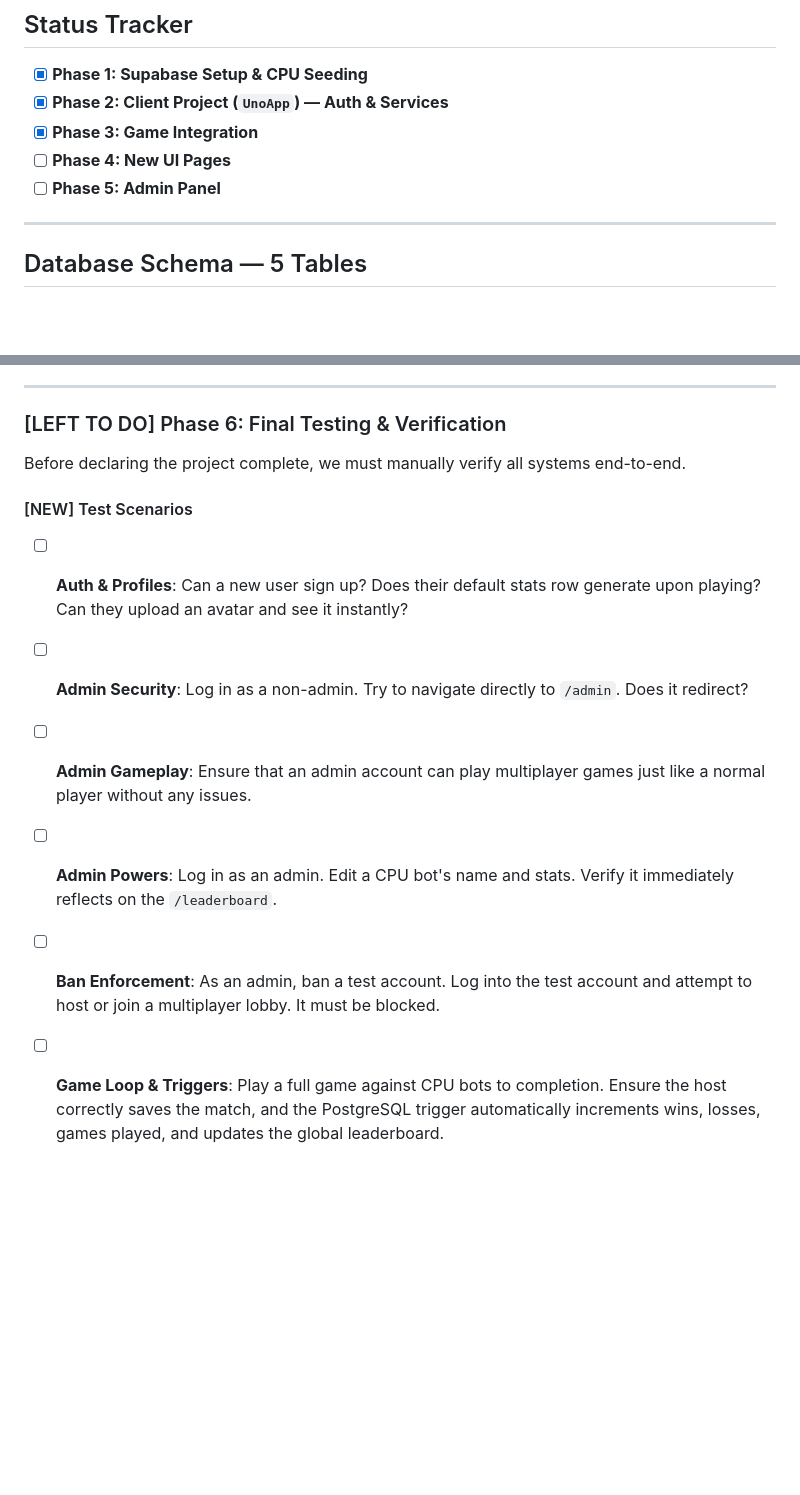
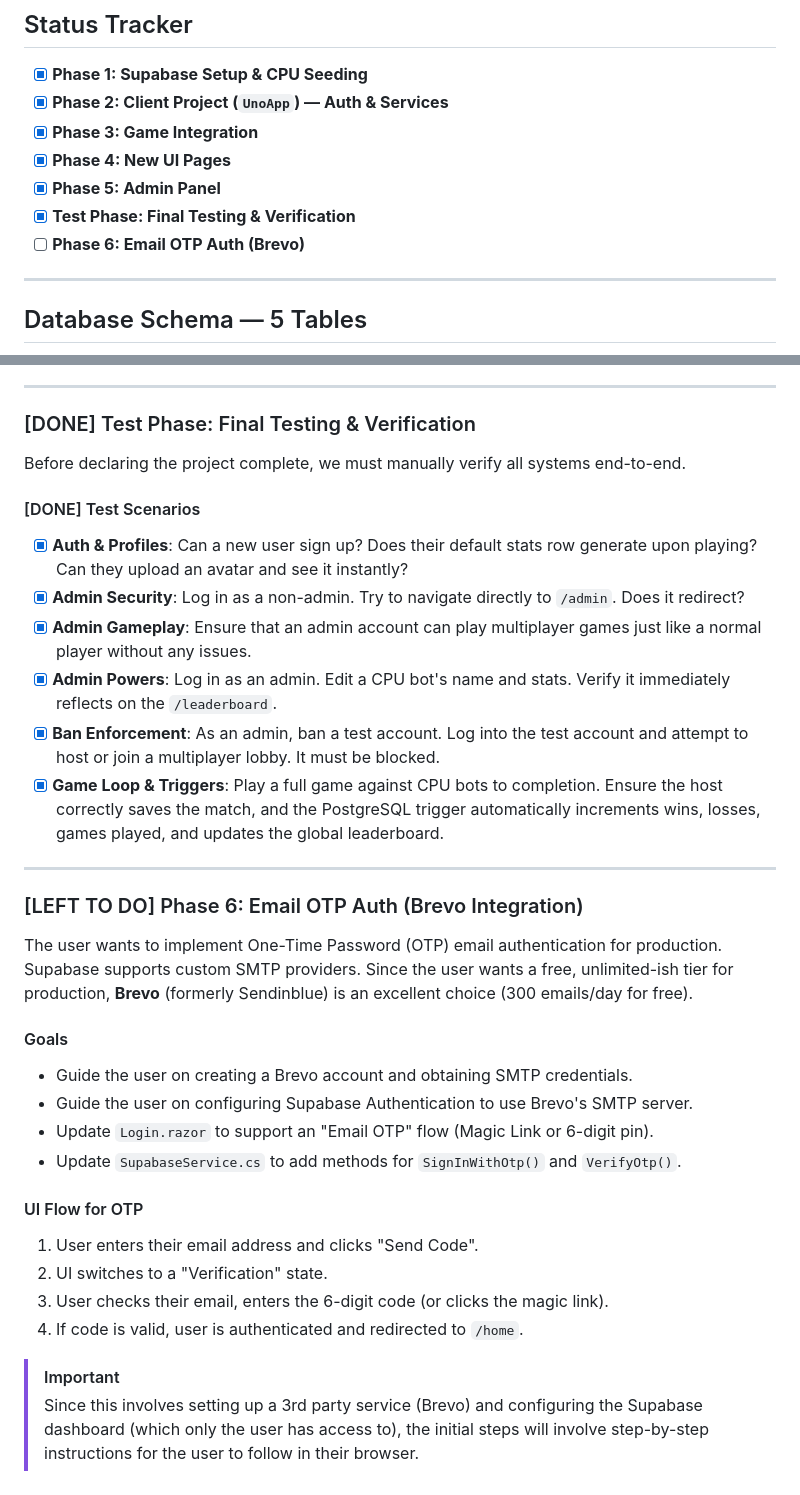
Before and after one commit to AungPyiHein/UNO_Blazor, a Markdown page: implementation_plan.md, 2 parts joined by grey strips. GitHub-like rendering; blank space fills up the shorter version.

Commit message:
Update implementation plan for OTP Auth

```diff
--- a/implementation_plan.md
+++ b/implementation_plan.md
@@ -7,8 +7,10 @@ Add persistent storage via Supabase (PostgreSQL + Auth) so that player profiles,
 - [x] **Phase 1: Supabase Setup & CPU Seeding**
 - [x] **Phase 2: Client Project (`UnoApp`) — Auth & Services**
 - [x] **Phase 3: Game Integration**
-- [ ] **Phase 4: New UI Pages**
-- [ ] **Phase 5: Admin Panel**
+- [x] **Phase 4: New UI Pages**
+- [x] **Phase 5: Admin Panel**
+- [x] **Test Phase: Final Testing & Verification**
+- [ ] **Phase 6: Email OTP Auth (Brevo)**
 
 ---
 
@@ -264,13 +266,34 @@ WITH CHECK ( public.is_admin() );
 
 ---
 
-### [LEFT TO DO] Phase 6: Final Testing & Verification
+### [DONE] Test Phase: Final Testing & Verification
 Before declaring the project complete, we must manually verify all systems end-to-end.
 
-#### [NEW] Test Scenarios
-- [ ] **Auth & Profiles**: Can a new user sign up? Does their default stats row generate upon playing? Can they upload an avatar and see it instantly?
-- [ ] **Admin Security**: Log in as a non-admin. Try to navigate directly to `/admin`. Does it redirect?
-- [ ] **Admin Gameplay**: Ensure that an admin account can play multiplayer games just like a normal player without any issues.
-- [ ] **Admin Powers**: Log in as an admin. Edit a CPU bot's name and stats. Verify it immediately reflects on the `/leaderboard`.
-- [ ] **Ban Enforcement**: As an admin, ban a test account. Log into the test account and attempt to host or join a multiplayer lobby. It must be blocked.
-- [ ] **Game Loop & Triggers**: Play a full game against CPU bots to completion. Ensure the host correctly saves the match, and the PostgreSQL trigger automatically increments wins, losses, games played, and updates the global leaderboard.
+#### [DONE] Test Scenarios
+- [x] **Auth & Profiles**: Can a new user sign up? Does their default stats row generate upon playing? Can they upload an avatar and see it instantly?
+- [x] **Admin Security**: Log in as a non-admin. Try to navigate directly to `/admin`. Does it redirect?
+- [x] **Admin Gameplay**: Ensure that an admin account can play multiplayer games just like a normal player without any issues.
+- [x] **Admin Powers**: Log in as an admin. Edit a CPU bot's name and stats. Verify it immediately reflects on the `/leaderboard`.
+- [x] **Ban Enforcement**: As an admin, ban a test account. Log into the test account and attempt to host or join a multiplayer lobby. It must be blocked.
+- [x] **Game Loop & Triggers**: Play a full game against CPU bots to completion. Ensure the host correctly saves the match, and the PostgreSQL trigger automatically increments wins, losses, games played, and updates the global leaderboard.
+
+---
+
+### [LEFT TO DO] Phase 6: Email OTP Auth (Brevo Integration)
+
+The user wants to implement One-Time Password (OTP) email authentication for production. Supabase supports custom SMTP providers. Since the user wants a free, unlimited-ish tier for production, **Brevo** (formerly Sendinblue) is an excellent choice (300 emails/day for free).
+
+#### Goals
+- Guide the user on creating a Brevo account and obtaining SMTP credentials.
+- Guide the user on configuring Supabase Authentication to use Brevo's SMTP server.
+- Update `Login.razor` to support an "Email OTP" flow (Magic Link or 6-digit pin).
+- Update `SupabaseService.cs` to add methods for `SignInWithOtp()` and `VerifyOtp()`.
+
+#### UI Flow for OTP
+1. User enters their email address and clicks "Send Code".
+2. UI switches to a "Verification" state.
+3. User checks their email, enters the 6-digit code (or clicks the magic link).
+4. If code is valid, user is authenticated and redirected to `/home`.
+
+> [!IMPORTANT]
+> Since this involves setting up a 3rd party service (Brevo) and configuring the Supabase dashboard (which only the user has access to), the initial steps will involve step-by-step instructions for the user to follow in their browser.
```
